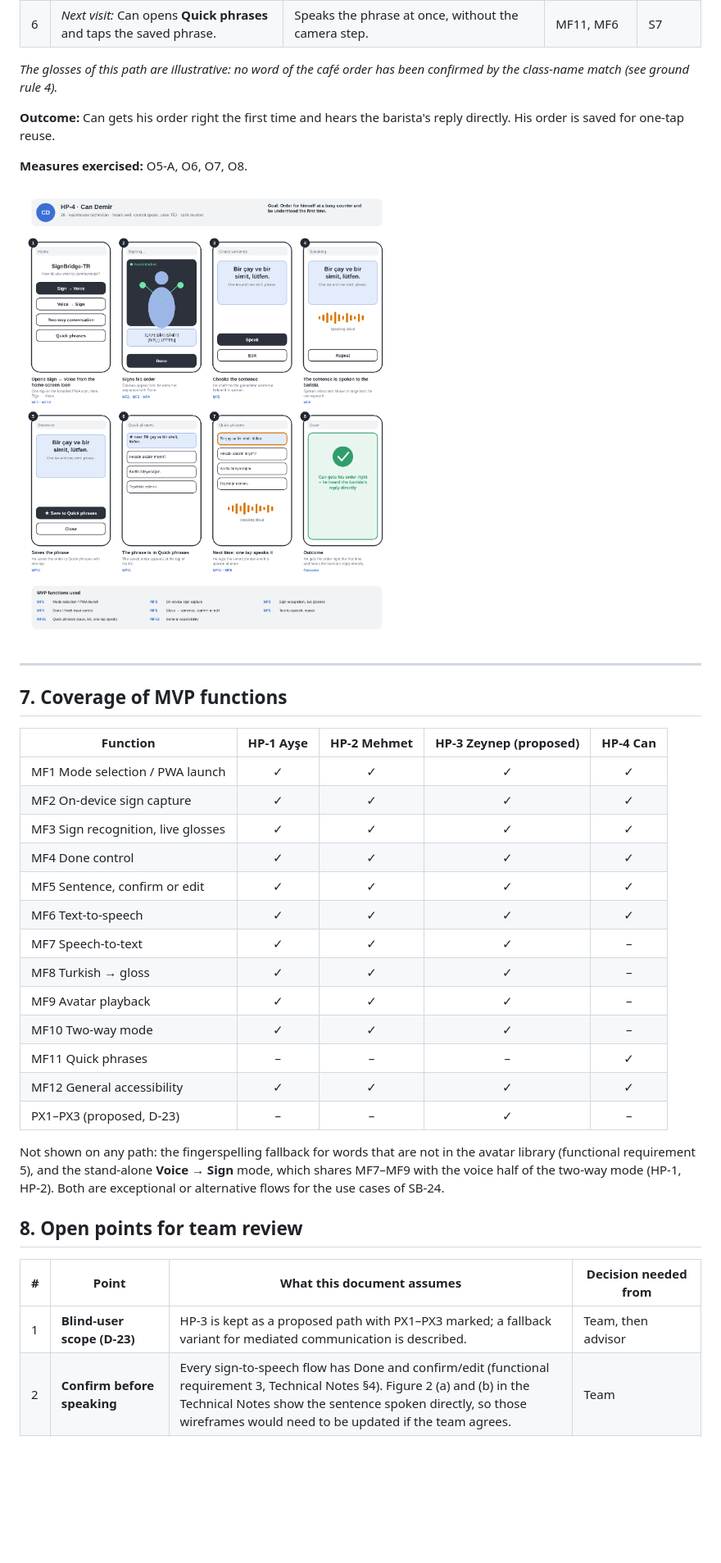
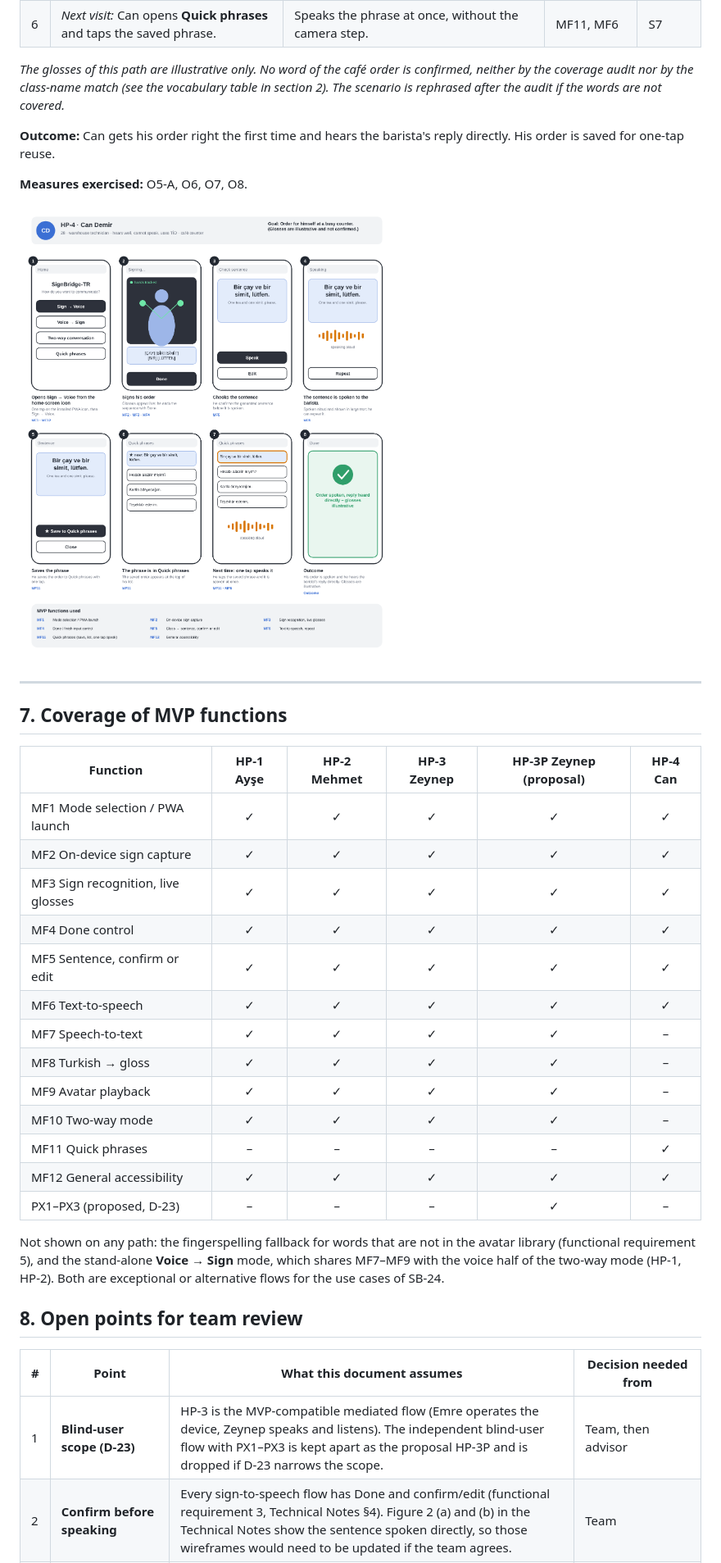
Before and after one commit to EgeErdem35/signBridge, a Markdown page: docs/sow/happy-paths.md, the part around one of its changes. Shown at 82% size. GitHub-like rendering; pictures changed too: docs/sow/happy-paths/hp4-can.png; blank space fills up the shorter version.

Commit message:
SB-23: Address review (HP-3 mediated flow, data-flow and healthcare wording, vocabulary status)

```diff
--- a/docs/sow/happy-paths.md
+++ b/docs/sow/happy-paths.md
@@ -181,7 +215,7 @@ No new targets are set here. The measures below are the existing objectives, and
 | 5 | Can taps **Save to Quick phrases**. | Stores the sentence on the device and shows it at the top of the Quick phrases list. | MF11 | S5–S6 |
 | 6 | *Next visit:* Can opens **Quick phrases** and taps the saved phrase. | Speaks the phrase at once, without the camera step. | MF11, MF6 | S7 |
 
-*The glosses of this path are illustrative: no word of the café order has been confirmed by the class-name match (see ground rule 4).*
+*The glosses of this path are illustrative only. No word of the café order is confirmed, neither by the coverage audit nor by the class-name match (see the vocabulary table in section 2). The scenario is rephrased after the audit if the words are not covered.*
 
 **Outcome:** Can gets his order right the first time and hears the barista's reply directly. His order is saved for one-tap reuse.
 
@@ -194,21 +228,21 @@ No new targets are set here. The measures below are the existing objectives, and
 
 ## 7. Coverage of MVP functions
 
-| Function | HP-1 Ayşe | HP-2 Mehmet | HP-3 Zeynep (proposed) | HP-4 Can |
-|---|:---:|:---:|:---:|:---:|
-| MF1 Mode selection / PWA launch | ✓ | ✓ | ✓ | ✓ |
-| MF2 On-device sign capture | ✓ | ✓ | ✓ | ✓ |
-| MF3 Sign recognition, live glosses | ✓ | ✓ | ✓ | ✓ |
-| MF4 Done control | ✓ | ✓ | ✓ | ✓ |
-| MF5 Sentence, confirm or edit | ✓ | ✓ | ✓ | ✓ |
-| MF6 Text-to-speech | ✓ | ✓ | ✓ | ✓ |
-| MF7 Speech-to-text | ✓ | ✓ | ✓ | – |
-| MF8 Turkish → gloss | ✓ | ✓ | ✓ | – |
-| MF9 Avatar playback | ✓ | ✓ | ✓ | – |
-| MF10 Two-way mode | ✓ | ✓ | ✓ | – |
-| MF11 Quick phrases | – | – | – | ✓ |
-| MF12 General accessibility | ✓ | ✓ | ✓ | ✓ |
-| PX1–PX3 (proposed, D-23) | – | – | ✓ | – |
+| Function | HP-1 Ayşe | HP-2 Mehmet | HP-3 Zeynep | HP-3P Zeynep (proposal) | HP-4 Can |
+|---|:---:|:---:|:---:|:---:|:---:|
+| MF1 Mode selection / PWA launch | ✓ | ✓ | ✓ | ✓ | ✓ |
+| MF2 On-device sign capture | ✓ | ✓ | ✓ | ✓ | ✓ |
+| MF3 Sign recognition, live glosses | ✓ | ✓ | ✓ | ✓ | ✓ |
+| MF4 Done control | ✓ | ✓ | ✓ | ✓ | ✓ |
+| MF5 Sentence, confirm or edit | ✓ | ✓ | ✓ | ✓ | ✓ |
+| MF6 Text-to-speech | ✓ | ✓ | ✓ | ✓ | ✓ |
+| MF7 Speech-to-text | ✓ | ✓ | ✓ | ✓ | – |
+| MF8 Turkish → gloss | ✓ | ✓ | ✓ | ✓ | – |
+| MF9 Avatar playback | ✓ | ✓ | ✓ | ✓ | – |
+| MF10 Two-way mode | ✓ | ✓ | ✓ | ✓ | – |
+| MF11 Quick phrases | – | – | – | – | ✓ |
+| MF12 General accessibility | ✓ | ✓ | ✓ | ✓ | ✓ |
+| PX1–PX3 (proposed, D-23) | – | – | – | ✓ | – |
 
 Not shown on any path: the fingerspelling fallback for words that are not in the avatar library (functional requirement 5), and the stand-alone **Voice → Sign** mode, which shares MF7–MF9 with the voice half of the two-way mode (HP-1, HP-2). Both are exceptional or alternative flows for the use cases of SB-24.
 
@@ -216,6 +250,6 @@ Not shown on any path: the fingerspelling fallback for words that are not in the
 
 | # | Point | What this document assumes | Decision needed from |
 |---|---|---|---|
-| 1 | **Blind-user scope (D-23)** | HP-3 is kept as a proposed path with PX1–PX3 marked; a fallback variant for mediated communication is described. | Team, then advisor |
+| 1 | **Blind-user scope (D-23)** | HP-3 is the MVP-compatible mediated flow (Emre operates the device, Zeynep speaks and listens). The independent blind-user flow with PX1–PX3 is kept apart as the proposal HP-3P and is dropped if D-23 narrows the scope. | Team, then advisor |
 | 2 | **Confirm before speaking** | Every sign-to-speech flow has Done and confirm/edit (functional requirement 3, Technical Notes §4). Figure 2 (a) and (b) in the Technical Notes show the sentence spoken directly, so those wireframes would need to be updated if the team agrees. | Team |
 | 3 | **When speech is sent to the avatar** | Sent automatically when the speech ends. Figure 2 (a) says "Auto-sent" and (b) shows a **Send to avatar** button; the two differ. | Team |
```
Also changed, not shown: other parts of docs/sow/happy-paths.md (+59 -24 lines), docs/sow/happy-paths/hp1-ayse.png, docs/sow/happy-paths/hp2-mehmet.png, docs/sow/happy-paths/hp3-zeynep.png, docs/sow/happy-paths/hp3p-zeynep-proposed.png (added).
